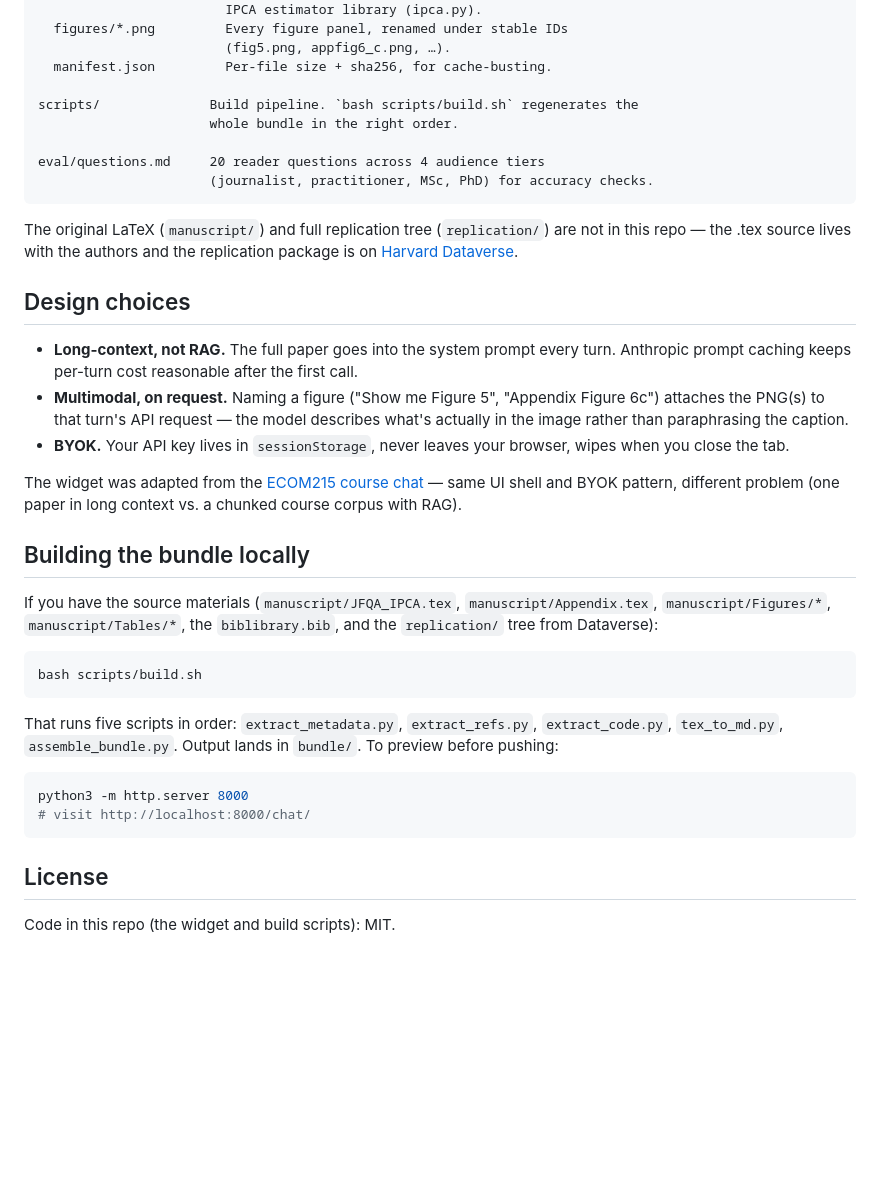
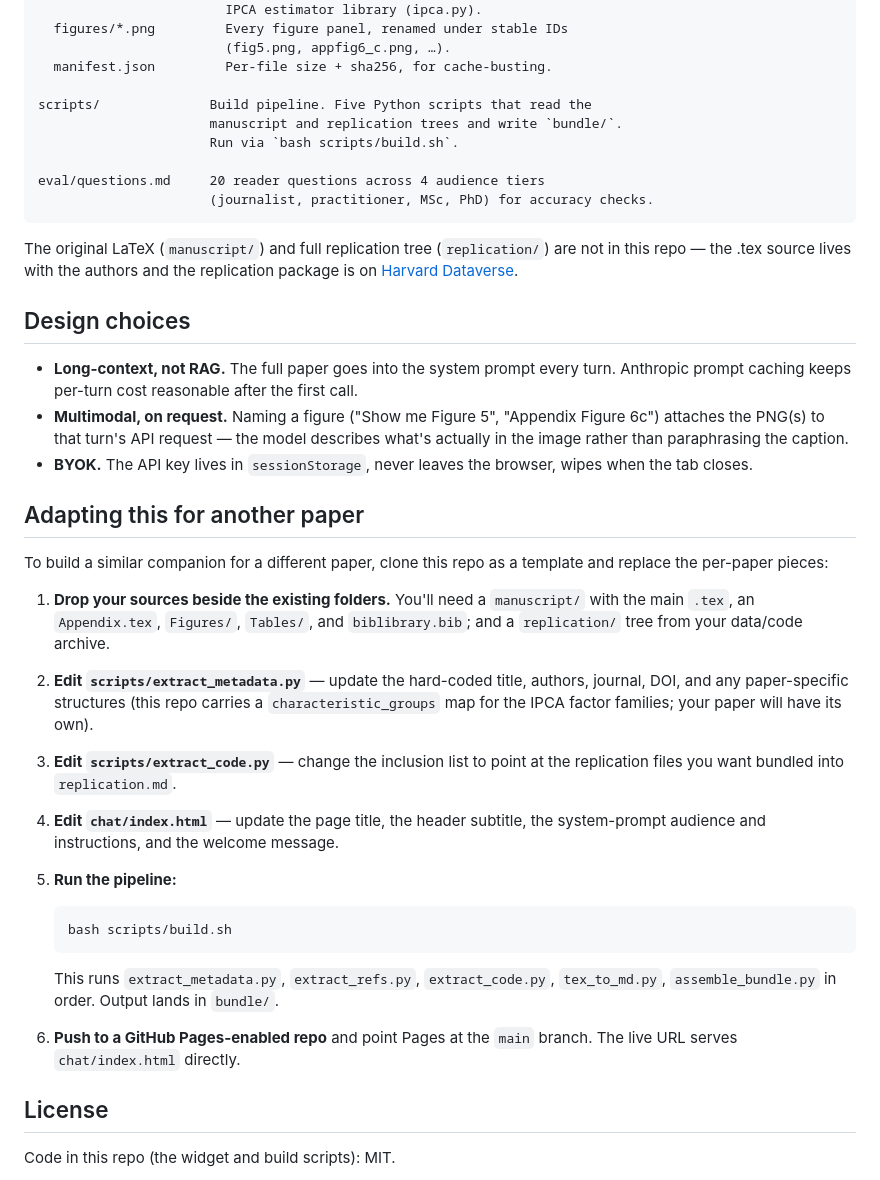
Before and after one commit to WhitesPhD/paper-companion-jfqa-ipca, a Markdown page: README.md, the part around the change. Drawn GitHub-style; blank space fills up the shorter version.

Commit message:
Clean README: drop ECOM215 ancestry and local-preview section
- Removed the line crediting ECOM215 as the UI source. Mentioning it
  doesn't help anyone replicate this work.
- Removed the "Building the bundle locally / python3 -m http.server"
  block — local preview isn't the audience here.
- Added an "Adapting this for another paper" section that walks
  through what to edit (extract_metadata.py, extract_code.py,
  chat/index.html) to point the pipeline at a different manuscript and
  rebuild.

Kept: the live URL, the repo content listing, design choices, and
license.

````diff
--- a/README.md
+++ b/README.md
@@ -31,8 +31,9 @@ bundle/               What the widget loads at runtime.
                         (fig5.png, appfig6_c.png, …).
   manifest.json         Per-file size + sha256, for cache-busting.
 
-scripts/              Build pipeline. `bash scripts/build.sh` regenerates the
-                      whole bundle in the right order.
+scripts/              Build pipeline. Five Python scripts that read the
+                      manuscript and replication trees and write `bundle/`.
+                      Run via `bash scripts/build.sh`.
 
 eval/questions.md     20 reader questions across 4 audience tiers
                       (journalist, practitioner, MSc, PhD) for accuracy checks.
@@ -51,32 +52,41 @@ replication package is on
 - **Multimodal, on request.** Naming a figure ("Show me Figure 5", "Appendix
   Figure 6c") attaches the PNG(s) to that turn's API request — the model
   describes what's actually in the image rather than paraphrasing the caption.
-- **BYOK.** Your API key lives in `sessionStorage`, never leaves your browser,
-  wipes when you close the tab.
+- **BYOK.** The API key lives in `sessionStorage`, never leaves the browser,
+  wipes when the tab closes.
 
-The widget was adapted from the
-[ECOM215 course chat](https://github.com/WhitesPhD/ECOM215/tree/main/chat) —
-same UI shell and BYOK pattern, different problem (one paper in long context
-vs. a chunked course corpus with RAG).
+## Adapting this for another paper
 
-## Building the bundle locally
+To build a similar companion for a different paper, clone this repo as a
+template and replace the per-paper pieces:
 
-If you have the source materials (`manuscript/JFQA_IPCA.tex`,
-`manuscript/Appendix.tex`, `manuscript/Figures/*`, `manuscript/Tables/*`, the
-`biblibrary.bib`, and the `replication/` tree from Dataverse):
+1. **Drop your sources beside the existing folders.** You'll need a
+   `manuscript/` with the main `.tex`, an `Appendix.tex`, `Figures/`,
+   `Tables/`, and `biblibrary.bib`; and a `replication/` tree from your
+   data/code archive.
 
-```bash
-bash scripts/build.sh
-```
+2. **Edit `scripts/extract_metadata.py`** — update the hard-coded title,
+   authors, journal, DOI, and any paper-specific structures (this repo
+   carries a `characteristic_groups` map for the IPCA factor families; your
+   paper will have its own).
 
-That runs five scripts in order: `extract_metadata.py`, `extract_refs.py`,
-`extract_code.py`, `tex_to_md.py`, `assemble_bundle.py`. Output lands in
-`bundle/`. To preview before pushing:
+3. **Edit `scripts/extract_code.py`** — change the inclusion list to point
+   at the replication files you want bundled into `replication.md`.
 
-```bash
-python3 -m http.server 8000
-# visit http://localhost:8000/chat/
-```
+4. **Edit `chat/index.html`** — update the page title, the header subtitle,
+   the system-prompt audience and instructions, and the welcome message.
+
+5. **Run the pipeline:**
+
+   ```bash
+   bash scripts/build.sh
+   ```
+
+   This runs `extract_metadata.py`, `extract_refs.py`, `extract_code.py`,
+   `tex_to_md.py`, `assemble_bundle.py` in order. Output lands in `bundle/`.
+
+6. **Push to a GitHub Pages-enabled repo** and point Pages at the `main`
+   branch. The live URL serves `chat/index.html` directly.
 
 ## License
 
````
